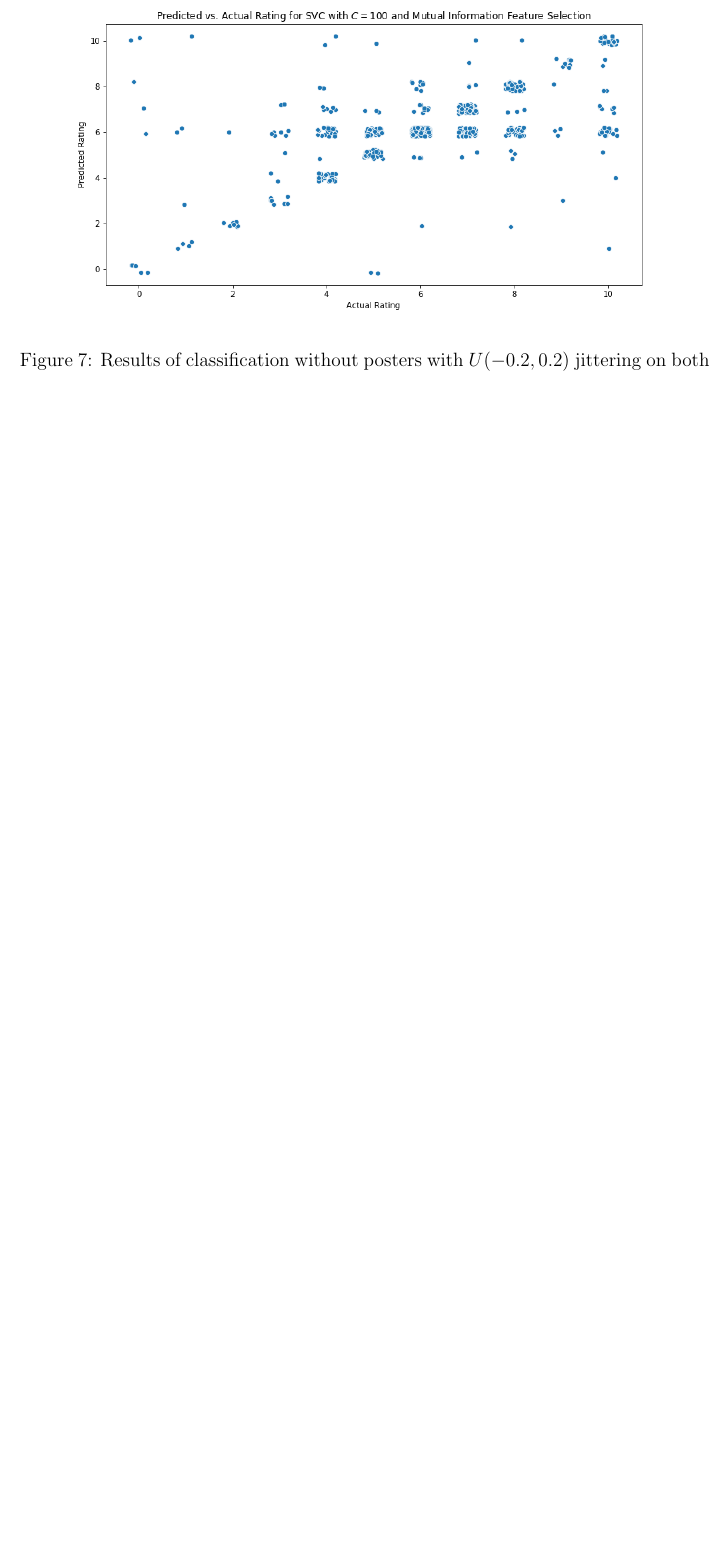
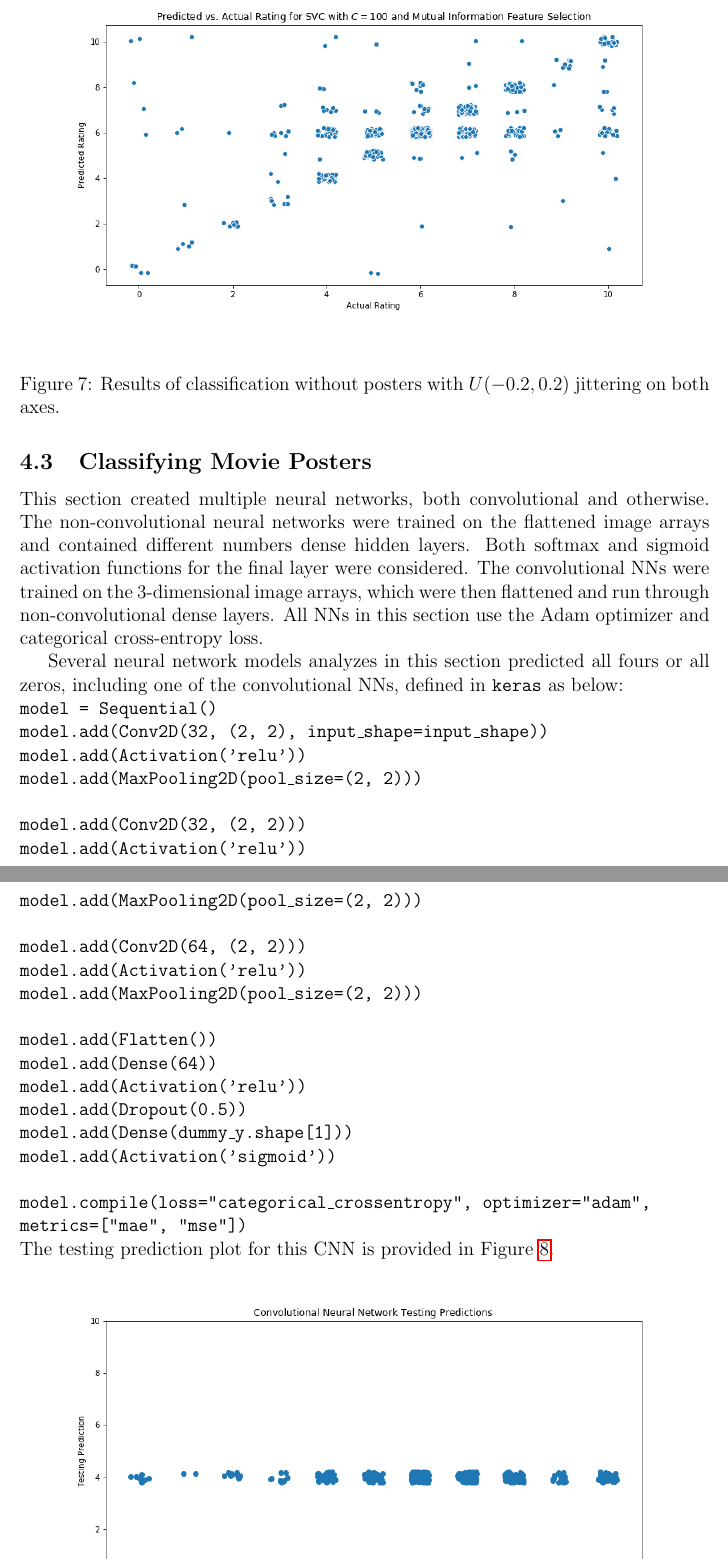
Before and after one commit to chrispyles/honors-thesis, a LaTeX document (writeup/writeup.tex): part of page 12 of 12 before the commit and two parts of pages 13 and 14 of 15 after it, the two joined at a grey line, cut so that both start at the same text, the shorter picture padded with empty space. The pictures show the PDF file writeup/writeup.pdf that the author committed with the source.

Commit message:
working on writeup

```diff
--- a/writeup/writeup.tex
+++ b/writeup/writeup.tex
@@ -335,9 +338,51 @@ The results show that a support vector classifier with $C=100$ and feature selec
 \caption{\label{table:class_no_poster_test_results}Classifier testing errors on classification without posters.}
 \end{table}
 
-\begin{figure}
+\begin{figure}[H]
 \includegraphics[width=\textwidth]{no_poster_test_results}
 \caption{\label{fig:no_poster_test_results}Results of classification without posters with $U(-0.2, 0.2)$ jittering on both axes.}
 \end{figure}
 
+\subsection{Classifying Movie Posters}
+
+This section created multiple neural networks, both convolutional and otherwise. The non-convolutional neural networks were trained on the flattened image arrays and contained different numbers dense hidden layers. Both softmax and sigmoid activation functions for the final layer were considered. The convolutional NNs were trained on the 3-dimensional image arrays, which were then flattened and run through non-convolutional dense layers. All NNs in this section use the Adam optimizer and categorical cross-entropy loss.
+
+Several neural network models analyzes in this section predicted all fours or all zeros, including one of the convolutional NNs, defined in \texttt{keras} as below: \\
+\texttt{%
+model = Sequential()  \\
+model.add(Conv2D(32, (2, 2), input\_shape=input\_shape))  \\
+model.add(Activation('relu'))  \\
+model.add(MaxPooling2D(pool\_size=(2, 2)))  \\
+\\
+model.add(Conv2D(32, (2, 2)))  \\
+model.add(Activation('relu'))  \\
+model.add(MaxPooling2D(pool\_size=(2, 2)))  \\
+\\
+model.add(Conv2D(64, (2, 2)))  \\
+model.add(Activation('relu'))  \\
+model.add(MaxPooling2D(pool\_size=(2, 2)))  \\
+\\
+model.add(Flatten())  \\
+model.add(Dense(64))  \\
+model.add(Activation('relu'))  \\
+model.add(Dropout(0.5))  \\
+model.add(Dense(dummy\_y.shape[1]))  \\
+model.add(Activation('sigmoid')) \\
+	\\
+model.compile(loss="categorical\_crossentropy", optimizer="adam", \\
+metrics=["mae", "mse"]) \\
+} The testing prediction plot for this CNN is provided in Figure \ref{fig:cnn_all_fours}.
+
+\begin{figure}[H]
+\includegraphics[width=\textwidth]{cnn_all_fours}
+\caption{\label{fig:cnn_all_fours}Results of poster CNN with $U(-0.2, 0.2)$ jittering on both axes.}
+\end{figure}
+
+Another non-convolutional network that was tested, consisting of a dense input layer with 8 nodes, a dropout layer with a rate of 0.25, and a dense output layer with a sigmoid activation function predicted almost all zeros, as shown in Figure \ref{fig:nn_most_zeros}.
+
+\begin{figure}[H]
+\includegraphics[width=\textwidth]{nn_most_zeros}
+\caption{\label{fig:nn_most_zeros}Results of poster NN with $U(-0.2, 0.2)$ jittering on both axes.}
+\end{figure}
+
 \end{document}
```
Also changed, not shown: figures/cnn_all_fours.png (added), figures/nn_most_zeros.png (added), writeup/writeup.pdf, writeup/writeup.tex (29 more changed lines), 4 other files.
